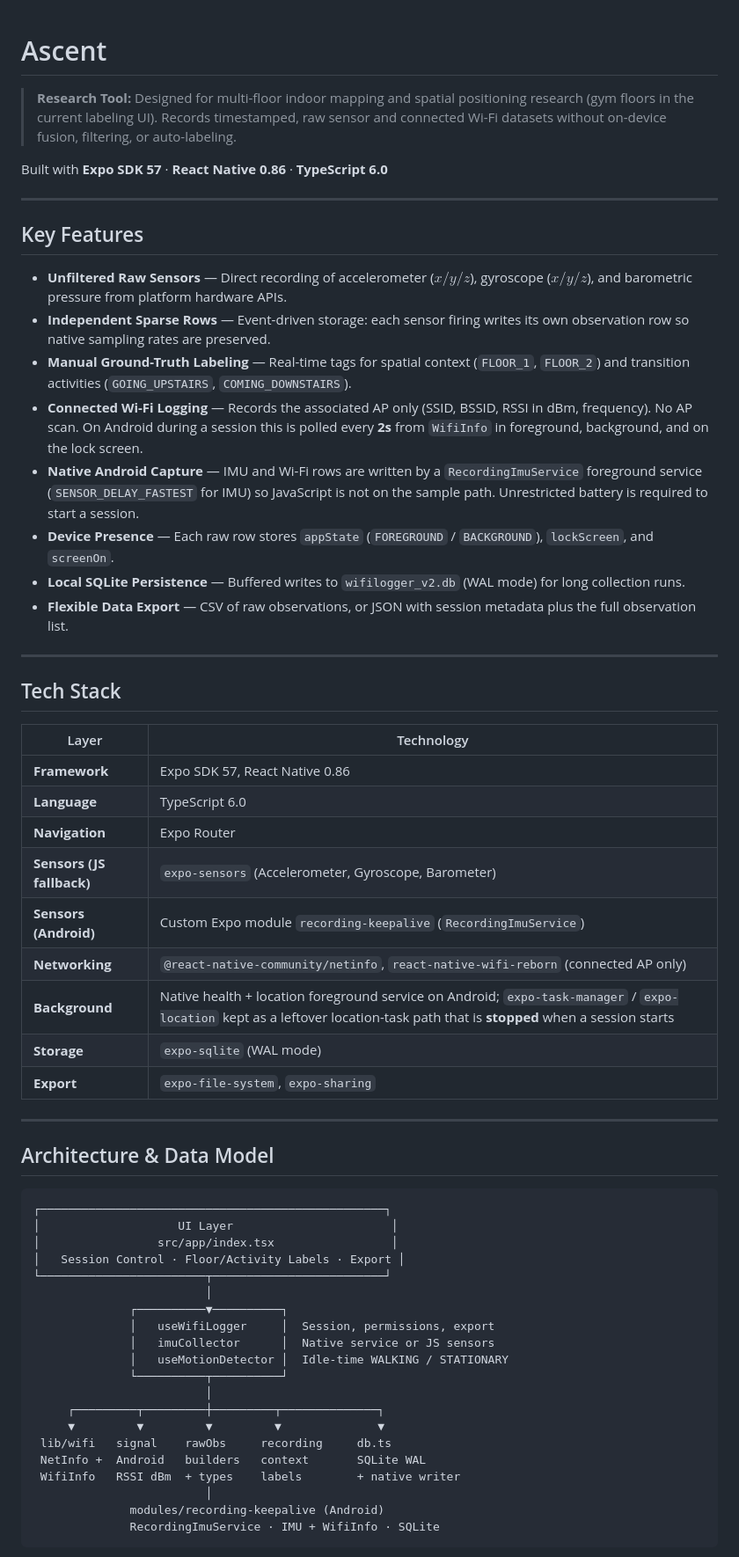
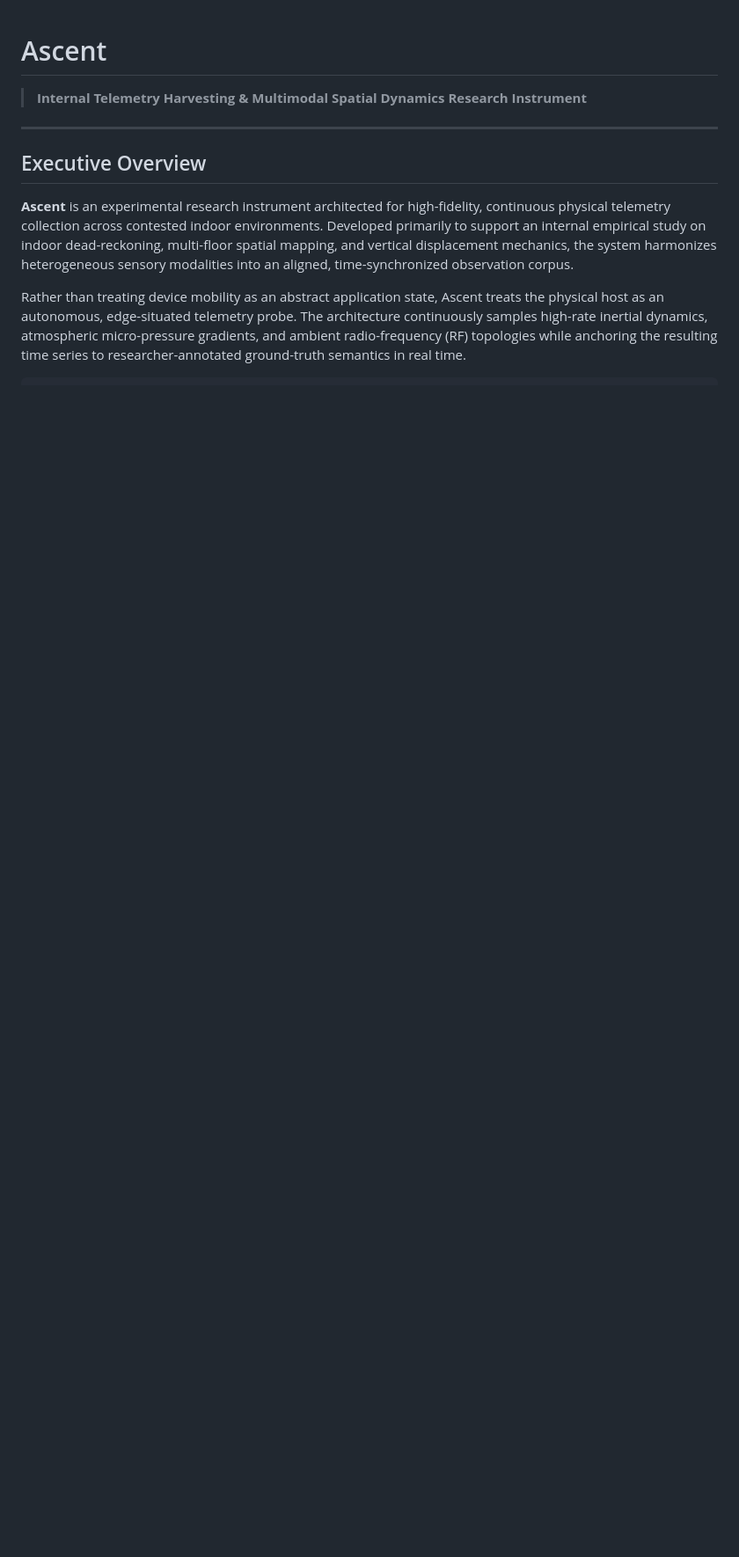
Before and after one commit to GitCoder052023/Ascent, a Markdown page: README.md, the part around one of its changes. Shown at 88% size. Drawn GitHub-style; blank space fills up the shorter version.

````diff
--- a/README.md
+++ b/README.md
@@ -1,62 +1,13 @@
 # Ascent
 
-> **Research Tool:** Designed for multi-floor indoor mapping and spatial positioning research (gym floors in the current labeling UI). Records timestamped, raw sensor and connected Wi-Fi datasets without on-device fusion, filtering, or auto-labeling.
-
-Built with **Expo SDK 57** · **React Native 0.86** · **TypeScript 6.0**
+> **Internal Telemetry Harvesting & Multimodal Spatial Dynamics Research Instrument**
 
 ---
 
-## Key Features
+## Executive Overview
 
-* **Unfiltered Raw Sensors** — Direct recording of accelerometer ($x/y/z$), gyroscope ($x/y/z$), and barometric pressure from platform hardware APIs.
-* **Independent Sparse Rows** — Event-driven storage: each sensor firing writes its own observation row so native sampling rates are preserved.
-* **Manual Ground-Truth Labeling** — Real-time tags for spatial context (`FLOOR_1`, `FLOOR_2`) and transition activities (`GOING_UPSTAIRS`, `COMING_DOWNSTAIRS`).
-* **Connected Wi-Fi Logging** — Records the associated AP only (SSID, BSSID, RSSI in dBm, frequency). No AP scan. On Android during a session this is polled every **2s** from `WifiInfo` in foreground, background, and on the lock screen.
-* **Native Android Capture** — IMU and Wi-Fi rows are written by a `RecordingImuService` foreground service (`SENSOR_DELAY_FASTEST` for IMU) so JavaScript is not on the sample path. Unrestricted battery is required to start a session.
-* **Device Presence** — Each raw row stores `appState` (`FOREGROUND` / `BACKGROUND`), `lockScreen`, and `screenOn`.
-* **Local SQLite Persistence** — Buffered writes to `wifilogger_v2.db` (WAL mode) for long collection runs.
-* **Flexible Data Export** — CSV of raw observations, or JSON with session metadata plus the full observation list.
+**Ascent** is an experimental research instrument architected for high-fidelity, continuous physical telemetry collection across contested indoor environments. Developed primarily to support an internal empirical study on indoor dead-reckoning, multi-floor spatial mapping, and vertical displacement mechanics, the system harmonizes heterogeneous sensory modalities into an aligned, time-synchronized observation corpus.
 
----
-
-## Tech Stack
-
-| Layer | Technology |
-| --- | --- |
-| **Framework** | Expo SDK 57, React Native 0.86 |
-| **Language** | TypeScript 6.0 |
-| **Navigation** | Expo Router |
-| **Sensors (JS fallback)** | `expo-sensors` (Accelerometer, Gyroscope, Barometer) |
-| **Sensors (Android)** | Custom Expo module `recording-keepalive` (`RecordingImuService`) |
-| **Networking** | `@react-native-community/netinfo`, `react-native-wifi-reborn` (connected AP only) |
-| **Background** | Native health + location foreground service on Android; `expo-task-manager` / `expo-location` kept as a leftover location-task path that is **stopped** when a session starts |
-| **Storage** | `expo-sqlite` (WAL mode) |
-| **Export** | `expo-file-system`, `expo-sharing` |
-
----
-
-## Architecture & Data Model
+Rather than treating device mobility as an abstract application state, Ascent treats the physical host as an autonomous, edge-situated telemetry probe. The architecture continuously samples high-rate inertial dynamics, atmospheric micro-pressure gradients, and ambient radio-frequency (RF) topologies while anchoring the resulting time series to researcher-annotated ground-truth semantics in real time.
 
 ```
-┌──────────────────────────────────────────────────┐
-│                    UI Layer                       │
-│                 src/app/index.tsx                 │
-│   Session Control · Floor/Activity Labels · Export │
-└────────────────────────┬─────────────────────────┘
-                         │
-              ┌──────────▼──────────┐
-              │   useWifiLogger     │  Session, permissions, export
-              │   imuCollector      │  Native service or JS sensors
-              │   useMotionDetector │  Idle-time WALKING / STATIONARY
-              └──────────┬──────────┘
-                         │
-     ┌─────────┬─────────┼─────────┬──────────────┐
-     ▼         ▼         ▼         ▼              ▼
- lib/wifi   signal    rawObs     recording     db.ts
- NetInfo +  Android   builders   context       SQLite WAL
- WifiInfo   RSSI dBm  + types    labels        + native writer
-                         │
-              modules/recording-keepalive (Android)
-              RecordingImuService · IMU + WifiInfo · SQLite
-```
-
````
Also changed, not shown: other parts of README.md (+127 -126 lines).
